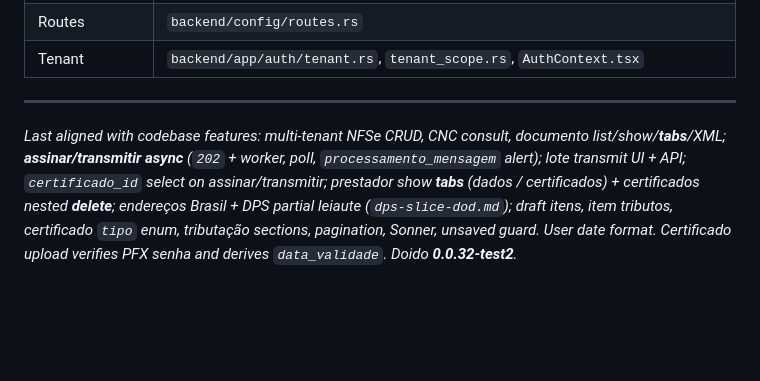
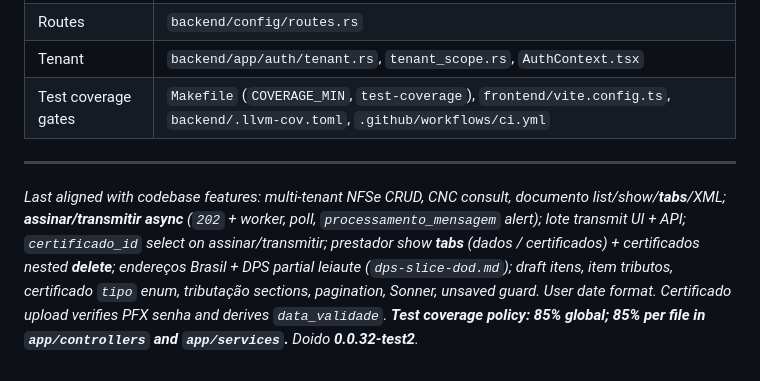
Before and after one commit to doido-rs/quicknfe, a Markdown page: AGENTS.md, the part around one of its changes. Drawn GitHub-style; blank space fills up the shorter version.

```diff
--- a/AGENTS.md
+++ b/AGENTS.md
@@ -608,7 +641,8 @@ OpenAPI: `docs/api/openapi.yaml` (inclui `assinar`, `xml`, `transmitir`, lote `t
 | SEFIN/CNC config | `backend/config/development.yml`, `production.yml`, env `SEFIN_BASE_URL`, `CNC_BASE_URL` |
 | Routes | `backend/config/routes.rs` |
 | Tenant | `backend/app/auth/tenant.rs`, `tenant_scope.rs`, `AuthContext.tsx` |
+| Test coverage gates | `Makefile` (`COVERAGE_MIN`, `test-coverage`), `frontend/vite.config.ts`, `backend/.llvm-cov.toml`, `.github/workflows/ci.yml` |
 
 ---
 
-*Last aligned with codebase features: multi-tenant NFSe CRUD, CNC consult, documento list/show/**tabs**/XML; **assinar/transmitir async** (`202` + worker, poll, `processamento_mensagem` alert); lote transmit UI + API; `certificado_id` select on assinar/transmitir; prestador show **tabs** (dados / certificados) + certificados nested **delete**; endereços Brasil + DPS partial leiaute (`dps-slice-dod.md`); draft itens, item tributos, certificado `tipo` enum, tributação sections, pagination, Sonner, unsaved guard. User date format. Certificado upload verifies PFX senha and derives `data_validade`. Doido **0.0.32-test2**.*
+*Last aligned with codebase features: multi-tenant NFSe CRUD, CNC consult, documento list/show/**tabs**/XML; **assinar/transmitir async** (`202` + worker, poll, `processamento_mensagem` alert); lote transmit UI + API; `certificado_id` select on assinar/transmitir; prestador show **tabs** (dados / certificados) + certificados nested **delete**; endereços Brasil + DPS partial leiaute (`dps-slice-dod.md`); draft itens, item tributos, certificado `tipo` enum, tributação sections, pagination, Sonner, unsaved guard. User date format. Certificado upload verifies PFX senha and derives `data_validade`. **Test coverage policy: 85% global; 85% per file in `app/controllers` and `app/services`.** Doido **0.0.32-test2**.*
```
Also changed, not shown: other parts of AGENTS.md (+34 -1 lines).
